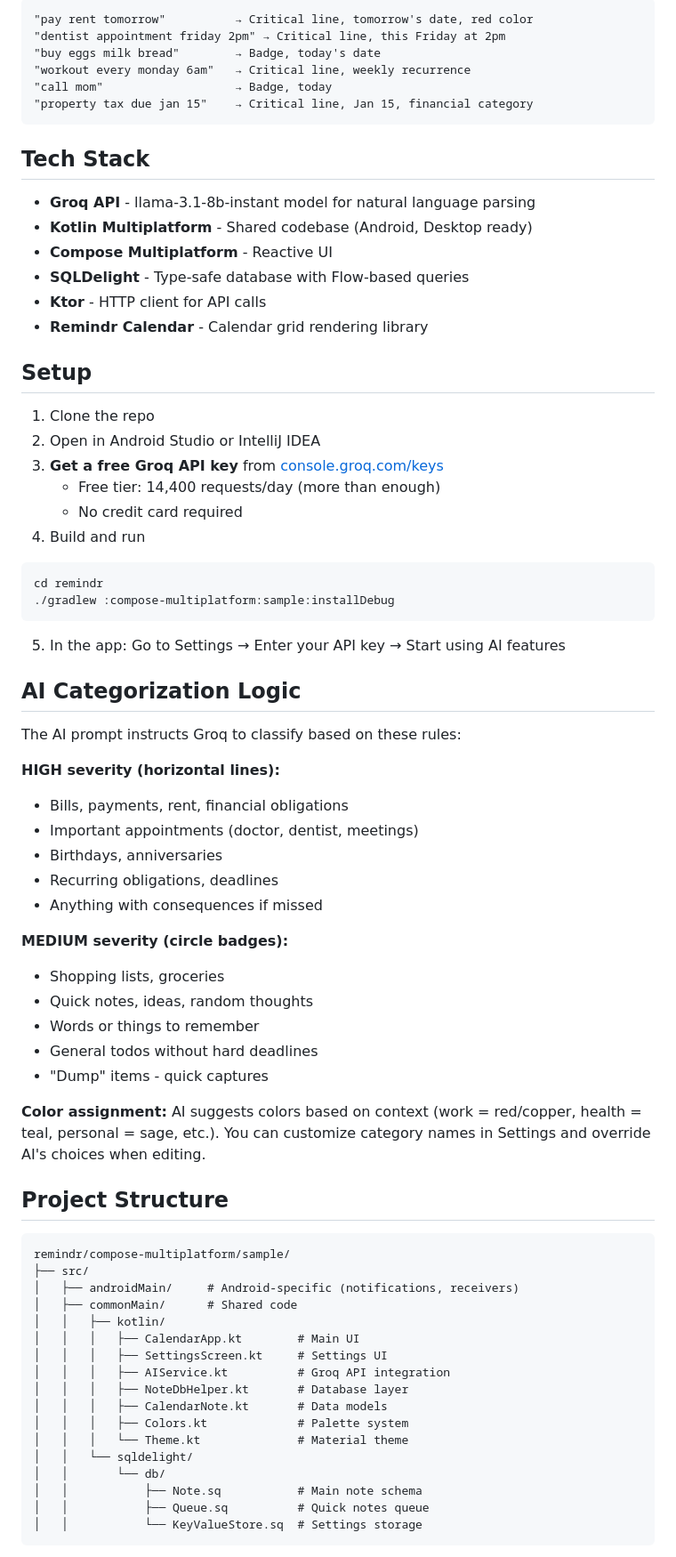
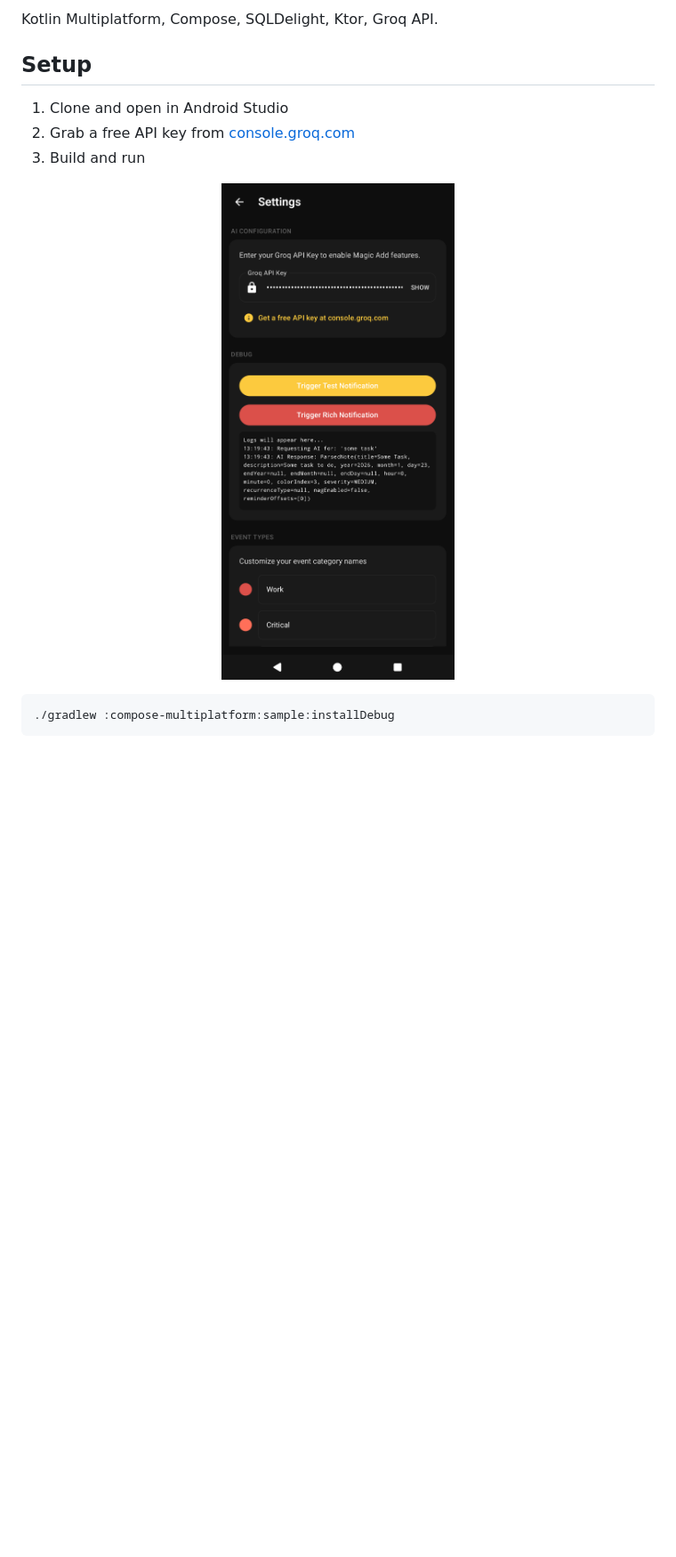
Before and after one commit to kadspace/remindr, a Markdown page: README.md, the part around one of its changes. Shown at 89% size. Rendered like a GitHub page; pictures changed too: screenshots/settings.png (added); blank space fills up the shorter version.

````diff
--- a/README.md
+++ b/README.md
@@ -47,78 +44,17 @@ The AI decides whether something is a critical reminder (line) or casual note (b
 
-```
-"pay rent tomorrow"          → Critical line, tomorrow's date, red color
-"dentist appointment friday 2pm" → Critical line, this Friday at 2pm
-"buy eggs milk bread"        → Badge, today's date
-"workout every monday 6am"   → Critical line, weekly recurrence
-"call mom"                   → Badge, today
-"property tax due jan 15"    → Critical line, Jan 15, financial category
-```
-
-## Tech Stack
-
-- **Groq API** - llama-3.1-8b-instant model for natural language parsing
-- **Kotlin Multiplatform** - Shared codebase (Android, Desktop ready)
-- **Compose Multiplatform** - Reactive UI
-- **SQLDelight** - Type-safe database with Flow-based queries
-- **Ktor** - HTTP client for API calls
-- **Remindr Calendar** - Calendar grid rendering library
+Kotlin Multiplatform, Compose, SQLDelight, Ktor, Groq API.
 
 ## Setup
 
-1. Clone the repo
-2. Open in Android Studio or IntelliJ IDEA
-3. **Get a free Groq API key** from [console.groq.com/keys](https://console.groq.com/keys)
-   - Free tier: 14,400 requests/day (more than enough)
-   - No credit card required
-4. Build and run
+1. Clone and open in Android Studio
+2. Grab a free API key from [console.groq.com](https://console.groq.com/keys)
+3. Build and run
+
+<p align="center">
+  <img src="screenshots/settings.png" alt="Settings screen" width="300"/>
+</p>
 
 ```bash
-cd remindr
 ./gradlew :compose-multiplatform:sample:installDebug
 ```
 
-5. In the app: Go to Settings → Enter your API key → Start using AI features
-
-## AI Categorization Logic
-
-The AI prompt instructs Groq to classify based on these rules:
-
-**HIGH severity (horizontal lines):**
-- Bills, payments, rent, financial obligations
-- Important appointments (doctor, dentist, meetings)
-- Birthdays, anniversaries
-- Recurring obligations, deadlines
-- Anything with consequences if missed
-
-**MEDIUM severity (circle badges):**
-- Shopping lists, groceries
-- Quick notes, ideas, random thoughts
-- Words or things to remember
-- General todos without hard deadlines
-- "Dump" items - quick captures
-
-**Color assignment:**
-AI suggests colors based on context (work = red/copper, health = teal, personal = sage, etc.). You can customize category names in Settings and override AI's choices when editing.
-
-## Project Structure
-
-```
-remindr/compose-multiplatform/sample/
-├── src/
-│   ├── androidMain/     # Android-specific (notifications, receivers)
-│   ├── commonMain/      # Shared code
-│   │   ├── kotlin/
-│   │   │   ├── CalendarApp.kt        # Main UI
-│   │   │   ├── SettingsScreen.kt     # Settings UI
-│   │   │   ├── AIService.kt          # Groq API integration
-│   │   │   ├── NoteDbHelper.kt       # Database layer
-│   │   │   ├── CalendarNote.kt       # Data models
-│   │   │   ├── Colors.kt             # Palette system
-│   │   │   └── Theme.kt              # Material theme
-│   │   └── sqldelight/
-│   │       └── db/
-│   │           ├── Note.sq           # Main note schema
-│   │           ├── Queue.sq          # Quick notes queue
-│   │           └── KeyValueStore.sq  # Settings storage
-```
-
````
Also changed, not shown: other parts of README.md (+29 -71 lines), screenshots/add-reminder.png (added), screenshots/main.png (added).
